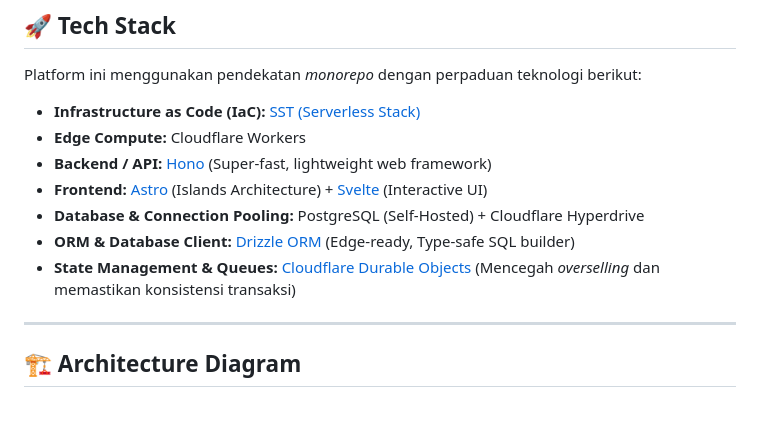
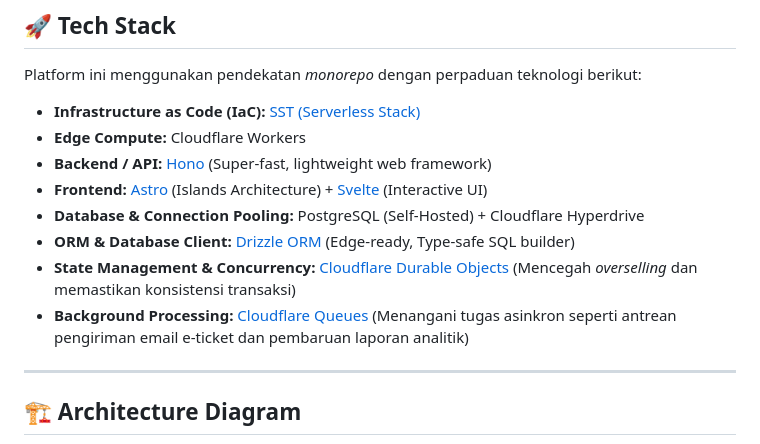
Before and after one commit to ariefnovianto/jeevatix, a Markdown page: README.md, the part around the change. Rendered like a GitHub page; blank space fills up the shorter version.

Commit message:
perbarui README.md untuk memperbaiki deskripsi manajemen status dan antrean

```diff
--- a/README.md
+++ b/README.md
@@ -16,7 +16,8 @@ Platform ini menggunakan pendekatan *monorepo* dengan perpaduan teknologi beriku
 * **Frontend:** [Astro](https://astro.build/) (Islands Architecture) + [Svelte](https://svelte.dev/) (Interactive UI)
 * **Database & Connection Pooling:** PostgreSQL (Self-Hosted) + Cloudflare Hyperdrive
 * **ORM & Database Client:** [Drizzle ORM](https://orm.drizzle.team/) (Edge-ready, Type-safe SQL builder)
-* **State Management & Queues:** [Cloudflare Durable Objects](https://developers.cloudflare.com/workers/runtime-apis/durable-objects/) (Mencegah *overselling* dan memastikan konsistensi transaksi)
+* **State Management & Concurrency:** [Cloudflare Durable Objects](https://developers.cloudflare.com/workers/runtime-apis/durable-objects/) (Mencegah *overselling* dan memastikan konsistensi transaksi)
+* **Background Processing:** [Cloudflare Queues](https://developers.cloudflare.com/queues/) (Menangani tugas asinkron seperti antrean pengiriman email e-ticket dan pembaruan laporan analitik)
 
 ---
 
```
